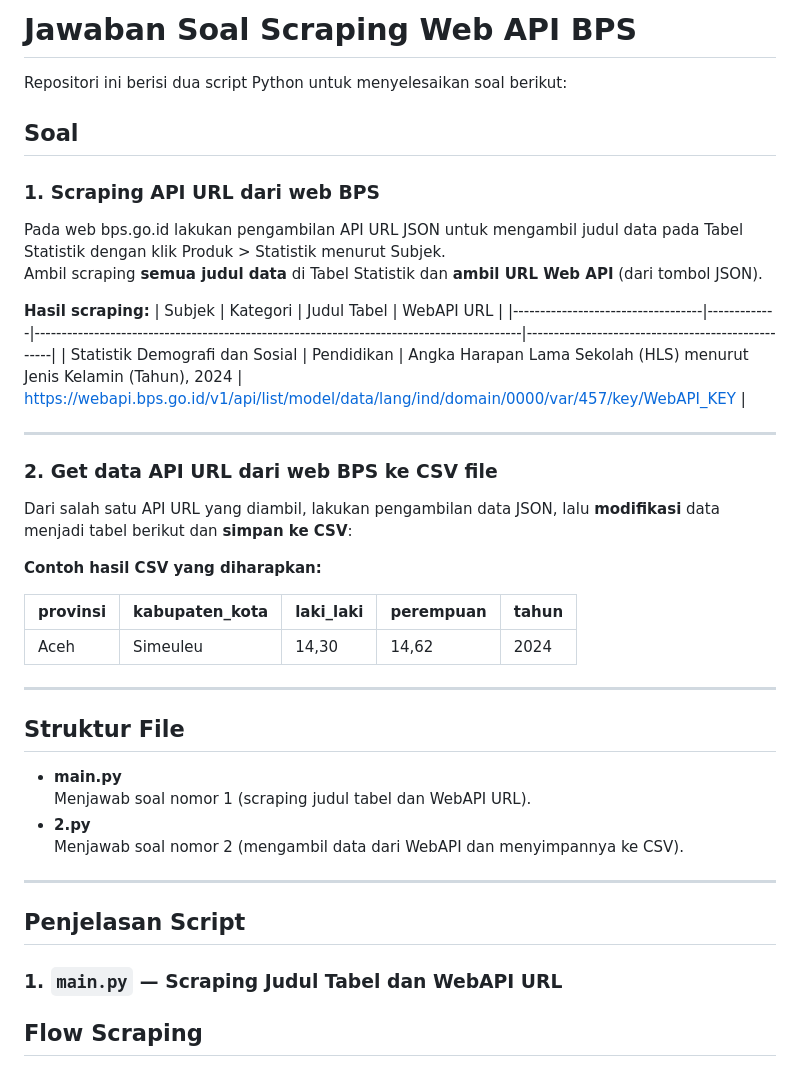
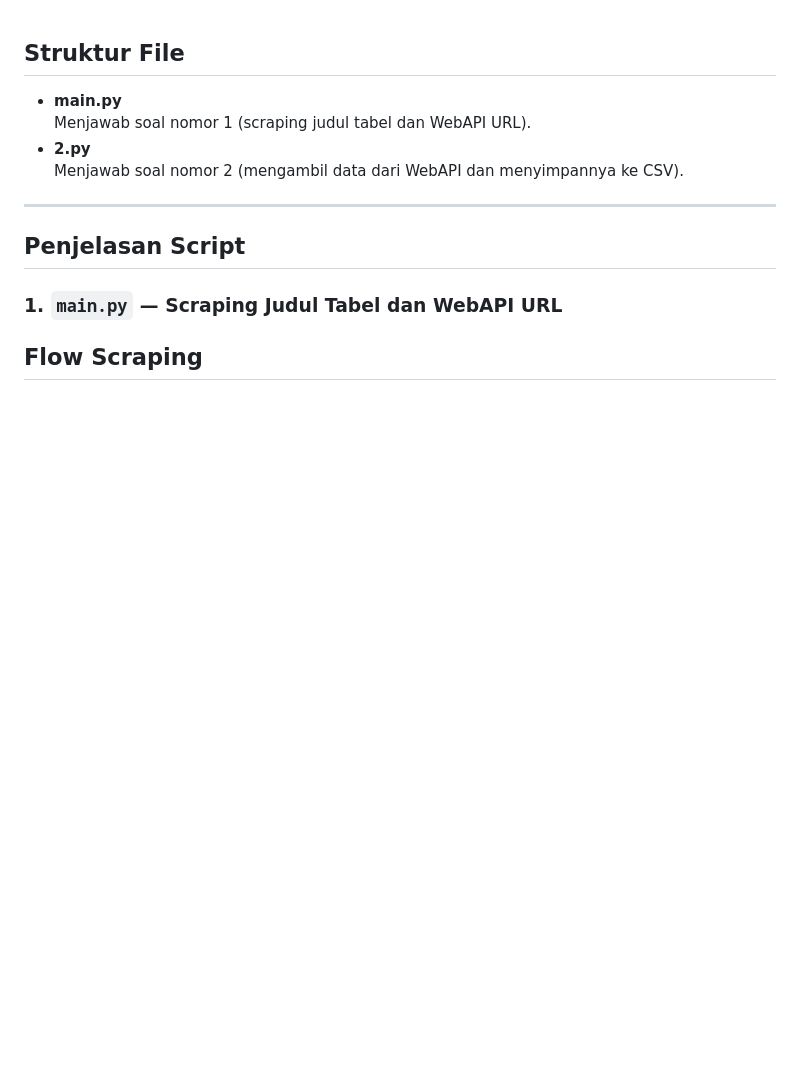
Before and after one commit to Zegardwg/Tes_datasaintis, a Markdown page: README.md, the part around the change. Drawn GitHub-style; blank space fills up the shorter version.

```diff
--- a/README.md
+++ b/README.md
@@ -1,31 +1,3 @@
-# Jawaban Soal Scraping Web API BPS
-
-Repositori ini berisi dua script Python untuk menyelesaikan soal berikut:
-
-## Soal
-
-### 1. **Scraping API URL dari web BPS**
-Pada web bps.go.id lakukan pengambilan API URL JSON untuk mengambil judul data pada Tabel Statistik dengan klik Produk > Statistik menurut Subjek.
-Ambil scraping **semua judul data** di Tabel Statistik dan **ambil URL Web API** (dari tombol JSON).
-
-**Hasil scraping:**
-| Subjek                           | Kategori    | Judul Tabel                                                                              | WebAPI URL                                        |
-|-----------------------------------|-------------|------------------------------------------------------------------------------------------|---------------------------------------------------|
-| Statistik Demografi dan Sosial    | Pendidikan  | Angka Harapan Lama Sekolah (HLS) menurut Jenis Kelamin (Tahun), 2024                    | https://webapi.bps.go.id/v1/api/list/model/data/lang/ind/domain/0000/var/457/key/WebAPI_KEY |
-
----
-
-### 2. **Get data API URL dari web BPS ke CSV file**
-Dari salah satu API URL yang diambil, lakukan pengambilan data JSON, lalu **modifikasi** data menjadi tabel berikut dan **simpan ke CSV**:
-
-**Contoh hasil CSV yang diharapkan:**
-
-| provinsi | kabupaten_kota | laki_laki | perempuan | tahun |
-|----------|----------------|-----------|-----------|-------|
-| Aceh     | Simeuleu       | 14,30     | 14,62     | 2024  |
-
----
-
 ## Struktur File
 
 - **main.py**
```
